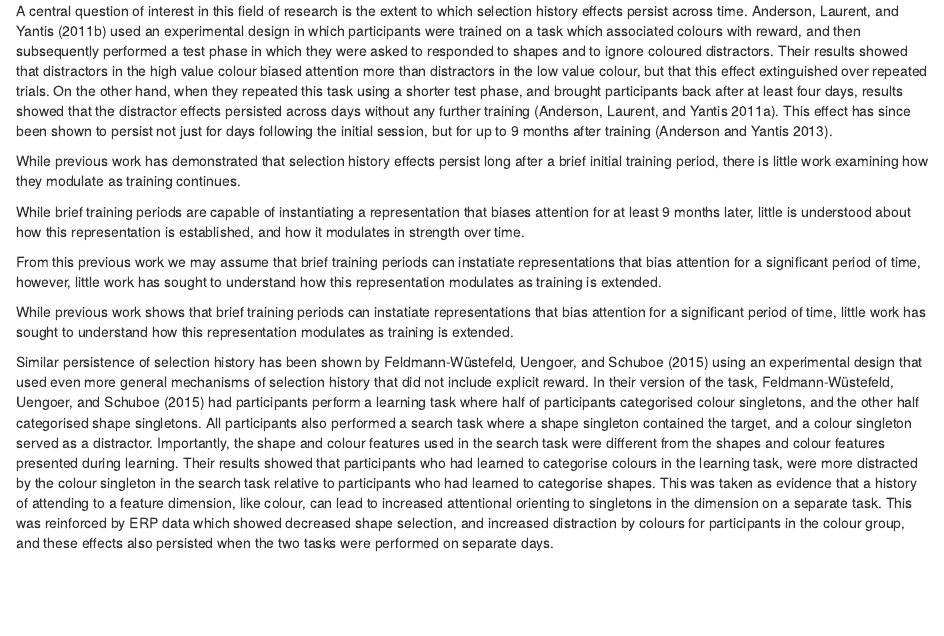
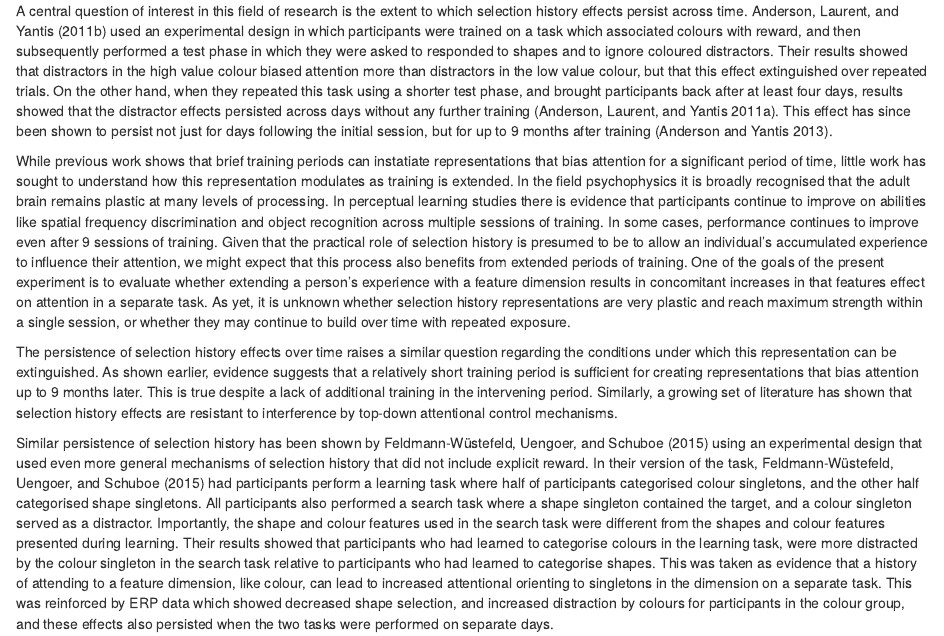
Before and after one commit to DTHenare/CSL3D, an R Markdown document (CSL3D_Paper.Rmd): the page in a window 1100 px wide, from 790 px down. Rendered offline with R 4.5, knitr and Pandoc, with nearby package versions.

Commit message:
first draft of extended training intro paragraph

```diff
--- a/CSL3D_Paper.Rmd
+++ b/CSL3D_Paper.Rmd
@@ -78,13 +78,9 @@ Experimental evidence for the central role that selection history plays in atten
 
 A central question of interest in this field of research is the extent to which selection history effects persist across time. @anderson_learned_2011 used an experimental design in which participants were trained on a task which associated colours with reward, and then subsequently performed a test phase in which they were asked to responded to shapes and to ignore coloured distractors. Their results showed that distractors in the high value colour biased attention more than distractors in the low value colour, but that this effect extinguished over repeated trials. On the other hand, when they repeated this task using a shorter test phase, and brought participants back after at least four days, results showed that the distractor effects persisted across days without any further training [@anderson2011value]. This effect has since been shown to persist not just for days following the initial session, but for up to 9 months after training [@anderson_persistence_2013].
 
-While previous work has demonstrated that selection history effects persist long after a brief initial training period, there is little work examining how they modulate as training continues.
+While previous work shows that brief training periods can instatiate representations that bias attention for a significant period of time, little work has sought to understand how this representation modulates as training is extended. In the field psychophysics it is broadly recognised that the adult brain remains plastic at many levels of processing. In perceptual learning studies there is evidence that participants continue to improve on abilities like spatial frequency discrimination and object recognition across multiple sessions of training. In some cases, performance continues to improve even after 9 sessions of training. Given that the practical role of selection history is presumed to be to allow an individual's accumulated experience to influence their attention, we might expect that this process also benefits from extended periods of training. One of the goals of the present experiment is to evaluate whether extending a person's experience with a feature dimension results in concomitant increases in that features effect on attention in a separate task. As yet, it is unknown whether selection history representations are very plastic and reach maximum strength within a single session, or whether they may continue to build over time with repeated exposure.
 
-While brief training periods are capable of instantiating a representation that biases attention for at least 9 months later, little is understood about how this representation is established, and how it modulates in strength over time.
-
-From this previous work we may assume that brief training periods can instatiate representations that bias attention for a significant period of time, however, little work has sought to understand how this representation modulates as training is extended.
-
-While previous work shows that brief training periods can instatiate representations that bias attention for a significant period of time, little work has sought to understand how this representation modulates as training is extended.
+The persistence of selection history effects over time raises a similar question regarding the conditions under which this representation can be extinguished. As shown earlier, evidence suggests that a relatively short training period is sufficient for creating representations that bias attention up to 9 months later. This is true despite a lack of additional training in the intervening period. Similarly, a growing set of literature has shown that selection history effects are resistant to interference by top-down attentional control mechanisms.
 
 Similar persistence of selection history has been shown by @feldmann2015you using an experimental design that used even more general mechanisms of selection history that did not include explicit reward. In their version of the task, @feldmann2015you had participants perform a learning task where half of participants categorised colour singletons, and the other half categorised shape singletons. All participants also performed a search task where a shape singleton contained the target, and a colour singleton served as a distractor. Importantly, the shape and colour features used in the search task were different from the shapes and colour features presented during learning. Their results showed that participants who had learned to categorise colours in the learning task, were more distracted by the colour singleton in the search task relative to participants who had learned to categorise shapes. This was taken as evidence that a history of attending to a feature dimension, like colour, can lead to increased attentional orienting to singletons in the dimension on a separate task. This was reinforced by ERP data which showed decreased shape selection, and increased distraction by colours for participants in the colour group, and these effects also persisted when the two tasks were performed on separate days.
 
```
